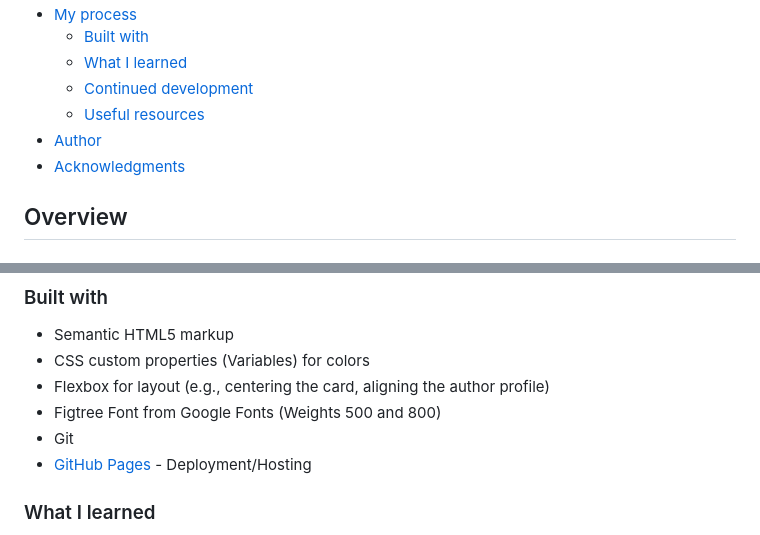
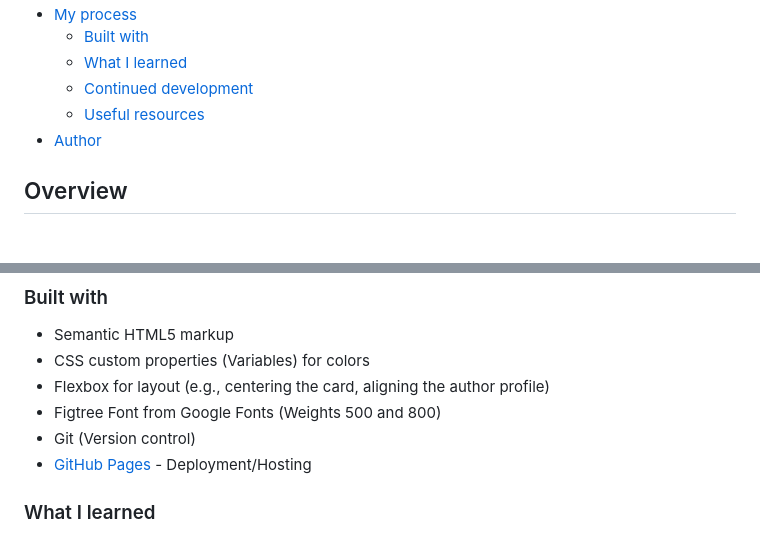
Before and after one commit to Henrydevlab/blog-preview-card, a Markdown page: README.md, 2 parts joined by grey strips. Drawn GitHub-style.

Commit message:
docs: Update README.md

```diff
--- a/README.md
+++ b/README.md
@@ -14,7 +14,6 @@ This is a solution to the [Blog preview card challenge on Frontend Mentor](https
   - [Continued development](#continued-development)
   - [Useful resources](#useful-resources)
 - [Author](#author)
-- [Acknowledgments](#acknowledgments)
 
 ## Overview
 
@@ -41,7 +40,7 @@ Users should be able to:
 - CSS custom properties (Variables) for colors
 - Flexbox for layout (e.g., centering the card, aligning the author profile)
 - Figtree Font from Google Fonts (Weights 500 and 800)
-- Git
+- Git (Version control)
 - [GitHub Pages](https://pages.github.com/) - Deployment/Hosting
 
 ### What I learned
```
